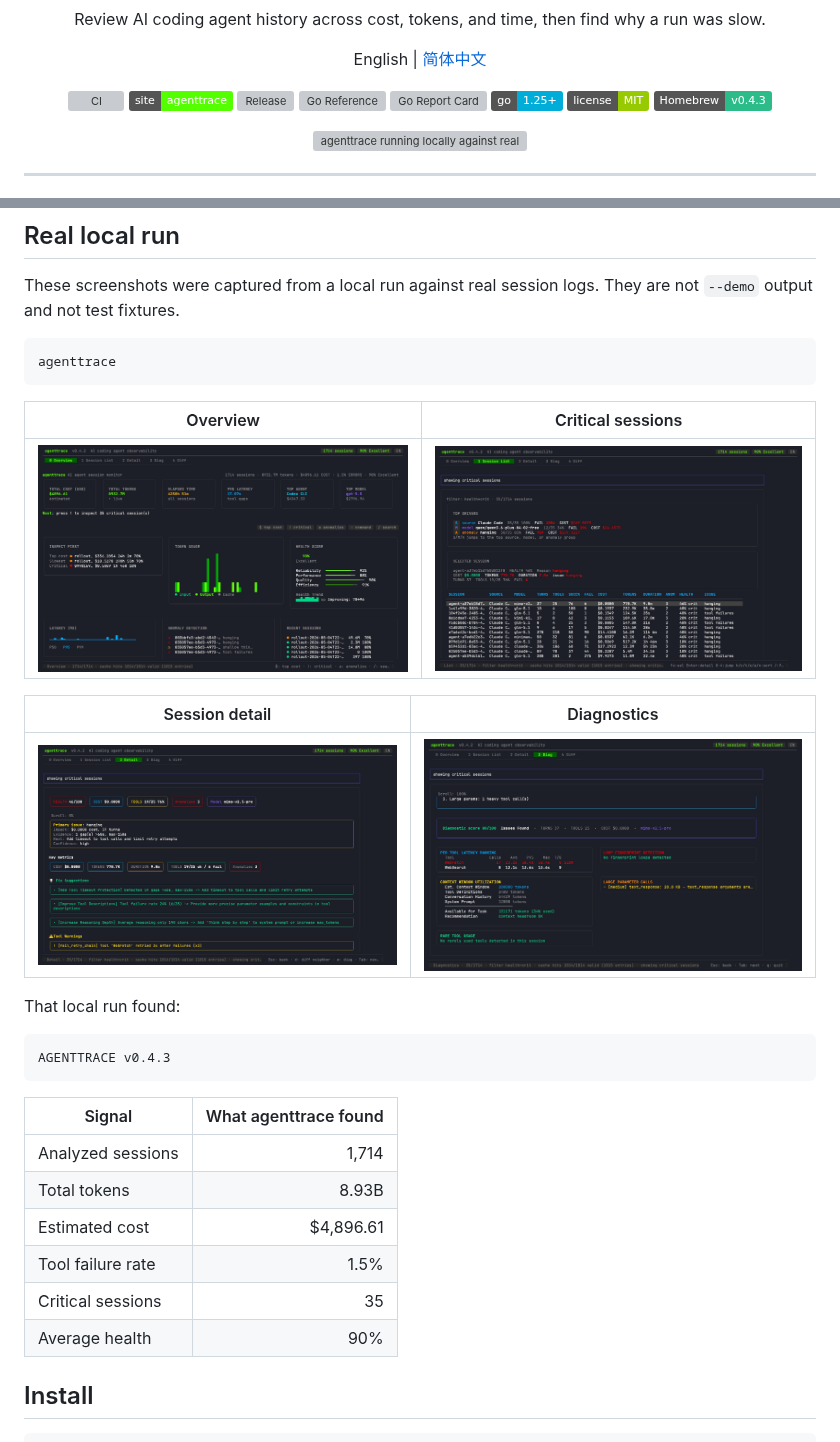
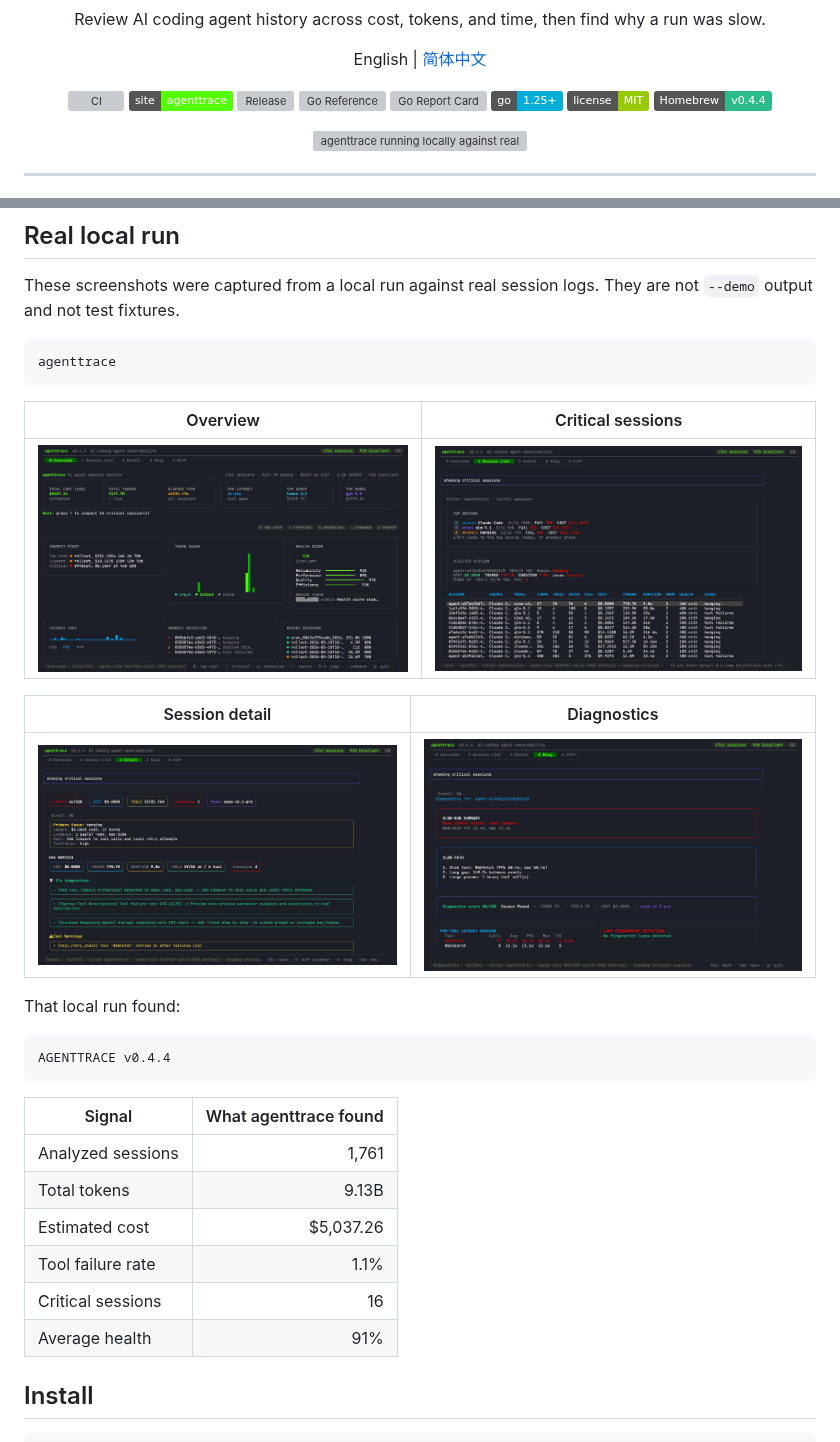
Before and after one commit to codeo1io/agenttrace, a Markdown page: README.md, 2 parts joined by grey strips. Rendered like a GitHub page; pictures changed too: assets/readme-real-critical.png, assets/readme-real-detail.png, assets/readme-real-diagnostics.png; badges without logos; grey boxes are pictures that could not be loaded.

````diff
--- a/README.md
+++ b/README.md
@@ -20,7 +20,7 @@
   <a href="https://goreportcard.com/report/github.com/luoyuctl/agenttrace"><img src="https://goreportcard.com/badge/github.com/luoyuctl/agenttrace" alt="Go Report Card"></a>
   <img src="https://img.shields.io/badge/go-1.25+-00ADD8.svg" alt="Go">
   <img src="https://img.shields.io/badge/license-MIT-green.svg" alt="License">
-  <img src="https://img.shields.io/badge/Homebrew-v0.4.3-2bbc8a.svg" alt="Homebrew">
+  <img src="https://img.shields.io/badge/Homebrew-v0.4.4-2bbc8a.svg" alt="Homebrew">
 </p>
 
 <p align="center">
@@ -63,17 +63,17 @@ agenttrace
 That local run found:
 
 ```text
-AGENTTRACE v0.4.3
+AGENTTRACE v0.4.4
 ```
 
 | Signal | What agenttrace found |
 |---|---:|
-| Analyzed sessions | 1,714 |
-| Total tokens | 8.93B |
-| Estimated cost | $4,896.61 |
-| Tool failure rate | 1.5% |
-| Critical sessions | 35 |
-| Average health | 90% |
+| Analyzed sessions | 1,761 |
+| Total tokens | 9.13B |
+| Estimated cost | $5,037.26 |
+| Tool failure rate | 1.1% |
+| Critical sessions | 16 |
+| Average health | 91% |
 
 ## Install
 
````
Also changed, not shown: CHANGELOG.md (+12 -0 lines), README.zh-CN.md (+1 -1 lines), 10 other files.
